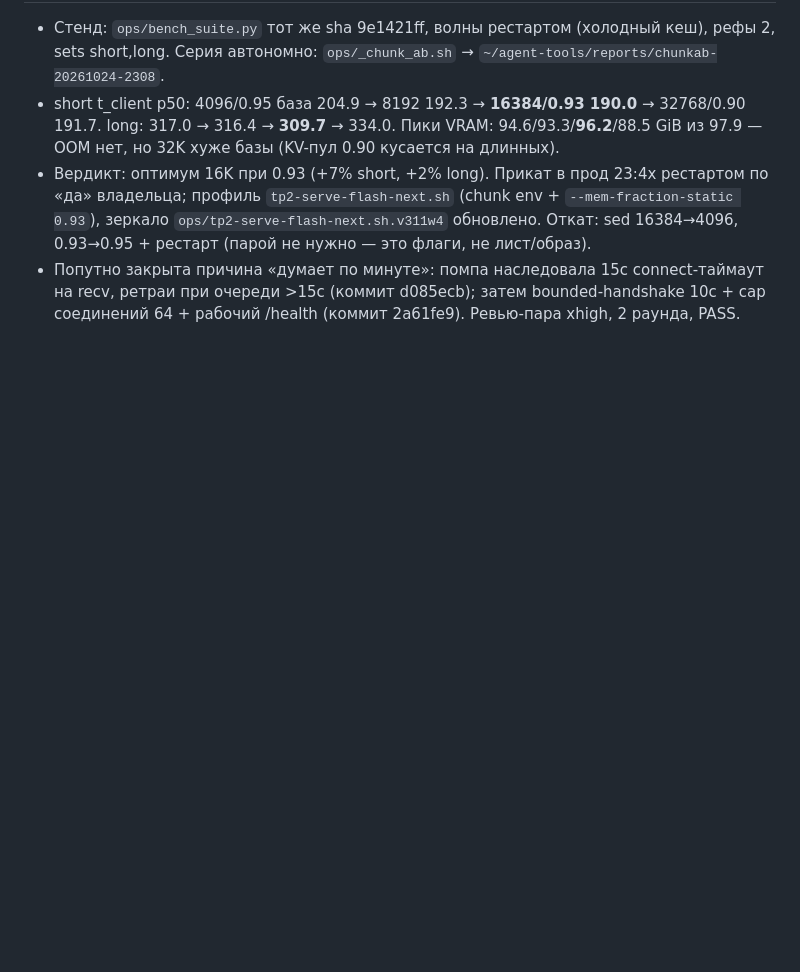
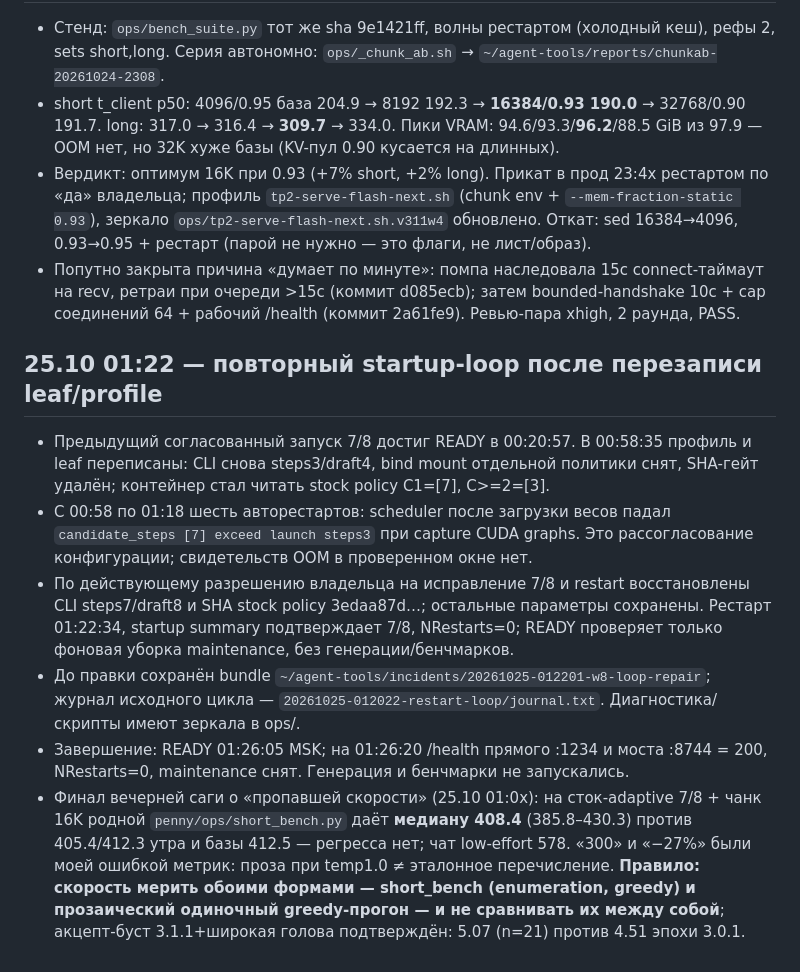
Before and after one commit to untcoder2/qwen38-flash-next-nvfp4-sm120-tp2, a Markdown page: docs/notes.md, the part around the change. GitHub-like rendering; blank space fills up the shorter version.

Commit message:
notes: 408.4 на сток-adaptive 7/8+16K — регресса нет; правило меры скорости обоими формами (enumeration short_bench + prose greedy)

```diff
--- a/docs/notes.md
+++ b/docs/notes.md
@@ -1535,3 +1535,12 @@ URL возвращён владельцем на :1234; `kill` по pid-файл
 - short t_client p50: 4096/0.95 база 204.9 → 8192 192.3 → **16384/0.93 190.0** → 32768/0.90 191.7. long: 317.0 → 316.4 → **309.7** → 334.0. Пики VRAM: 94.6/93.3/**96.2**/88.5 GiB из 97.9 — OOM нет, но 32K хуже базы (KV-пул 0.90 кусается на длинных).
 - Вердикт: оптимум 16K при 0.93 (+7% short, +2% long). Прикат в прод 23:4x рестартом по «да» владельца; профиль `tp2-serve-flash-next.sh` (chunk env + `--mem-fraction-static 0.93`), зеркало `ops/tp2-serve-flash-next.sh.v311w4` обновлено. Откат: sed 16384→4096, 0.93→0.95 + рестарт (парой не нужно — это флаги, не лист/образ).
 - Попутно закрыта причина «думает по минуте»: помпа наследовала 15с connect-таймаут на recv, ретраи при очереди >15с (коммит d085ecb); затем bounded-handshake 10с + cap соединений 64 + рабочий /health (коммит 2a61fe9). Ревью-пара xhigh, 2 раунда, PASS.
+
+## 25.10 01:22 — повторный startup-loop после перезаписи leaf/profile
+
+- Предыдущий согласованный запуск 7/8 достиг READY в 00:20:57. В 00:58:35 профиль и leaf переписаны: CLI снова steps3/draft4, bind mount отдельной политики снят, SHA-гейт удалён; контейнер стал читать stock policy C1=[7], C>=2=[3].
+- С 00:58 по 01:18 шесть авторестартов: scheduler после загрузки весов падал `candidate_steps [7] exceed launch steps3` при capture CUDA graphs. Это рассогласование конфигурации; свидетельств OOM в проверенном окне нет.
+- По действующему разрешению владельца на исправление 7/8 и restart восстановлены CLI steps7/draft8 и SHA stock policy 3edaa87d…; остальные параметры сохранены. Рестарт 01:22:34, startup summary подтверждает 7/8, NRestarts=0; READY проверяет только фоновая уборка maintenance, без генерации/бенчмарков.
+- До правки сохранён bundle `~/agent-tools/incidents/20261025-012201-w8-loop-repair`; журнал исходного цикла — `20261025-012022-restart-loop/journal.txt`. Диагностика/скрипты имеют зеркала в ops/.
+- Завершение: READY 01:26:05 MSK; на 01:26:20 /health прямого :1234 и моста :8744 = 200, NRestarts=0, maintenance снят. Генерация и бенчмарки не запускались.
+- Финал вечерней саги о «пропавшей скорости» (25.10 01:0x): на сток-adaptive 7/8 + чанк 16K родной `penny/ops/short_bench.py` даёт **медиану 408.4** (385.8–430.3) против 405.4/412.3 утра и базы 412.5 — регресса нет; чат low-effort 578. «300» и «−27%» были моей ошибкой метрик: проза при temp1.0 ≠ эталонное перечисление. **Правило: скорость мерить обоими формами — short_bench (enumeration, greedy) и прозаический одиночный greedy-прогон — и не сравнивать их между собой**; акцепт-буст 3.1.1+широкая голова подтверждён: 5.07 (n=21) против 4.51 эпохи 3.0.1.
```
